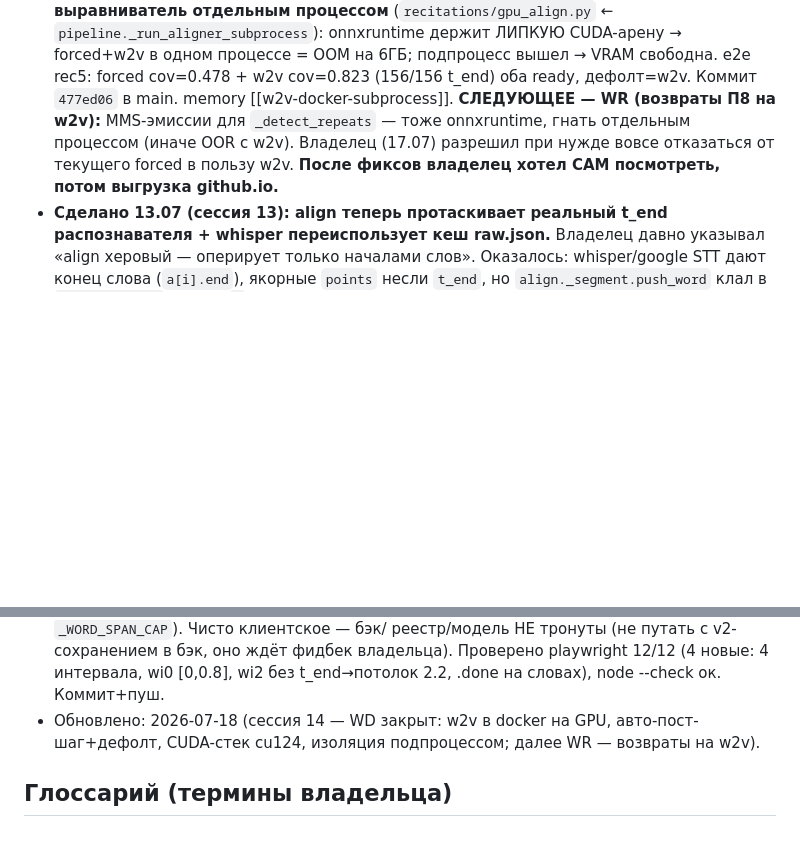
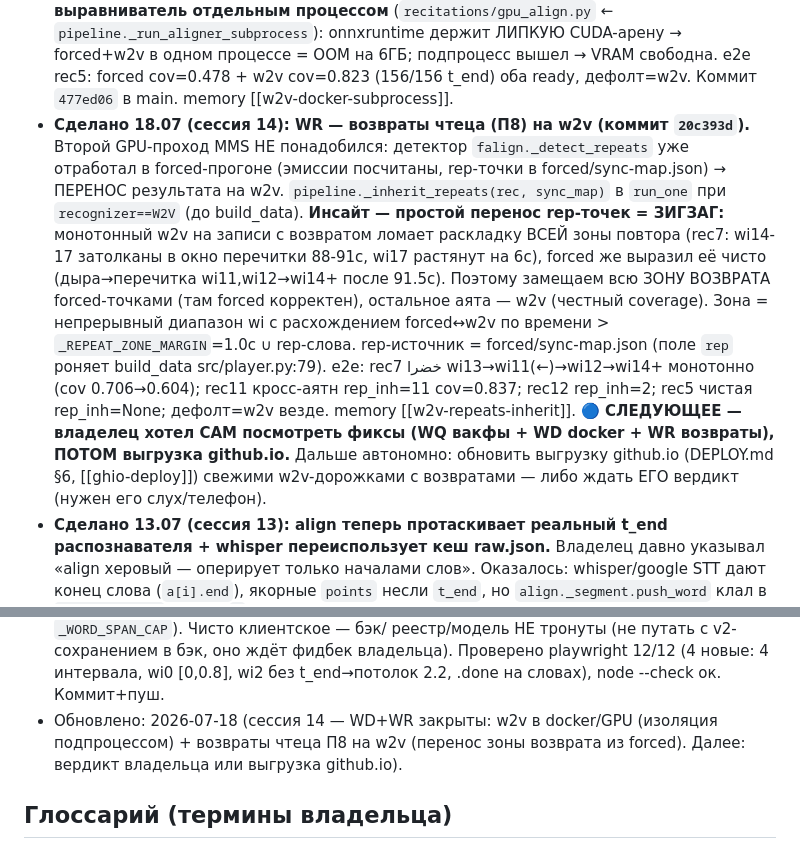
Before and after one commit to RisAbd/synchronized, a Markdown page: CLAUDE.md, 2 parts joined by grey strips. GitHub-like rendering; blank space fills up the shorter version.

Commit message:
docs: сессия 14 — WR закрыт (возвраты П8 на w2v), обновлена немедленная память
Co-Authored-By: Claude Opus 4.8 (1M context) <noreply@anthropic.com>

```diff
--- a/CLAUDE.md
+++ b/CLAUDE.md
@@ -23,9 +23,21 @@
   ← `pipeline._run_aligner_subprocess`): onnxruntime держит ЛИПКУЮ CUDA-арену → forced+w2v в одном
   процессе = OOM на 6ГБ; подпроцесс вышел → VRAM свободна. e2e rec5: forced cov=0.478 + w2v cov=0.823
   (156/156 t_end) оба ready, дефолт=w2v. Коммит `477ed06` в main. memory [[w2v-docker-subprocess]].
-  **СЛЕДУЮЩЕЕ — WR (возвраты П8 на w2v):** MMS-эмиссии для `_detect_repeats` — тоже onnxruntime,
-  гнать отдельным процессом (иначе OOR с w2v). Владелец (17.07) разрешил при нужде вовсе отказаться
-  от текущего forced в пользу w2v. **После фиксов владелец хотел САМ посмотреть, потом выгрузка github.io.**
+- **Сделано 18.07 (сессия 14): WR — возвраты чтеца (П8) на w2v (коммит `20c393d`).** Второй
+  GPU-проход MMS НЕ понадобился: детектор `falign._detect_repeats` уже отработал в forced-прогоне
+  (эмиссии посчитаны, rep-точки в forced/sync-map.json) → ПЕРЕНОС результата на w2v.
+  `pipeline._inherit_repeats(rec, sync_map)` в `run_one` при `recognizer==W2V` (до build_data).
+  **Инсайт — простой перенос rep-точек = ЗИГЗАГ:** монотонный w2v на записи с возвратом ломает
+  раскладку ВСЕЙ зоны повтора (rec7: wi14-17 затолканы в окно перечитки 88-91с, wi17 растянут на
+  6с), forced же выразил её чисто (дыра→перечитка wi11,wi12→wi14+ после 91.5с). Поэтому замещаем
+  всю ЗОНУ ВОЗВРАТА forced-точками (там forced корректен), остальное аята — w2v (честный coverage).
+  Зона = непрерывный диапазон wi с расхождением forced↔w2v по времени > `_REPEAT_ZONE_MARGIN`=1.0с
+  ∪ rep-слова. rep-источник = forced/sync-map.json (поле `rep` роняет build_data src/player.py:79).
+  e2e: rec7 خضرا wi13→wi11(←)→wi12→wi14+ монотонно (cov 0.706→0.604); rec11 кросс-аятн rep_inh=11
+  cov=0.837; rec12 rep_inh=2; rec5 чистая rep_inh=None; дефолт=w2v везде. memory [[w2v-repeats-inherit]].
+  **🔵 СЛЕДУЮЩЕЕ — владелец хотел САМ посмотреть фиксы (WQ вакфы + WD docker + WR возвраты),
+  ПОТОМ выгрузка github.io.** Дальше автономно: обновить выгрузку github.io (DEPLOY.md §6,
+  [[ghio-deploy]]) свежими w2v-дорожками с возвратами — либо ждать ЕГО вердикт (нужен его слух/телефон).
 - **Сделано 13.07 (сессия 13): align теперь протаскивает реальный t_end распознавателя + whisper
   переиспользует кеш raw.json.** Владелец давно указывал «align херовый — оперирует только началами
   слов». Оказалось: whisper/google STT дают конец слова (`a[i].end`), якорные `points` несли `t_end`,
@@ -255,7 +267,7 @@
   реестр/модель НЕ тронуты (не путать с v2-сохранением в бэк, оно ждёт фидбек владельца). Проверено
   playwright 12/12 (4 новые: 4 интервала, wi0 [0,0.8], wi2 без t_end→потолок 2.2, .done на словах),
   node --check ок. Коммит+пуш.
-- Обновлено: 2026-07-18 (сессия 14 — WD закрыт: w2v в docker на GPU, авто-пост-шаг+дефолт, CUDA-стек cu124, изоляция подпроцессом; далее WR — возвраты на w2v).
+- Обновлено: 2026-07-18 (сессия 14 — WD+WR закрыты: w2v в docker/GPU (изоляция подпроцессом) + возвраты чтеца П8 на w2v (перенос зоны возврата из forced). Далее: вердикт владельца или выгрузка github.io).
 
 ## Глоссарий (термины владельца)
 
```
